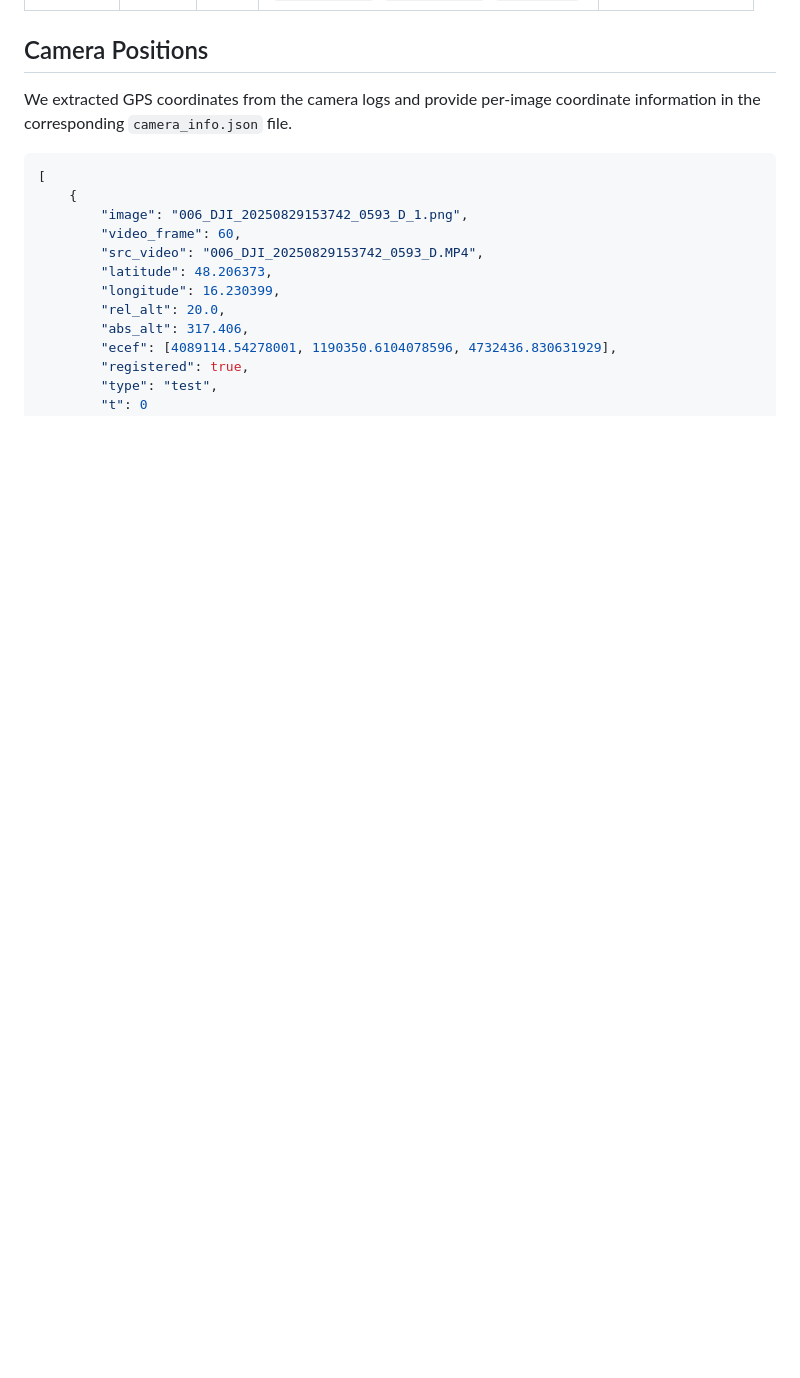
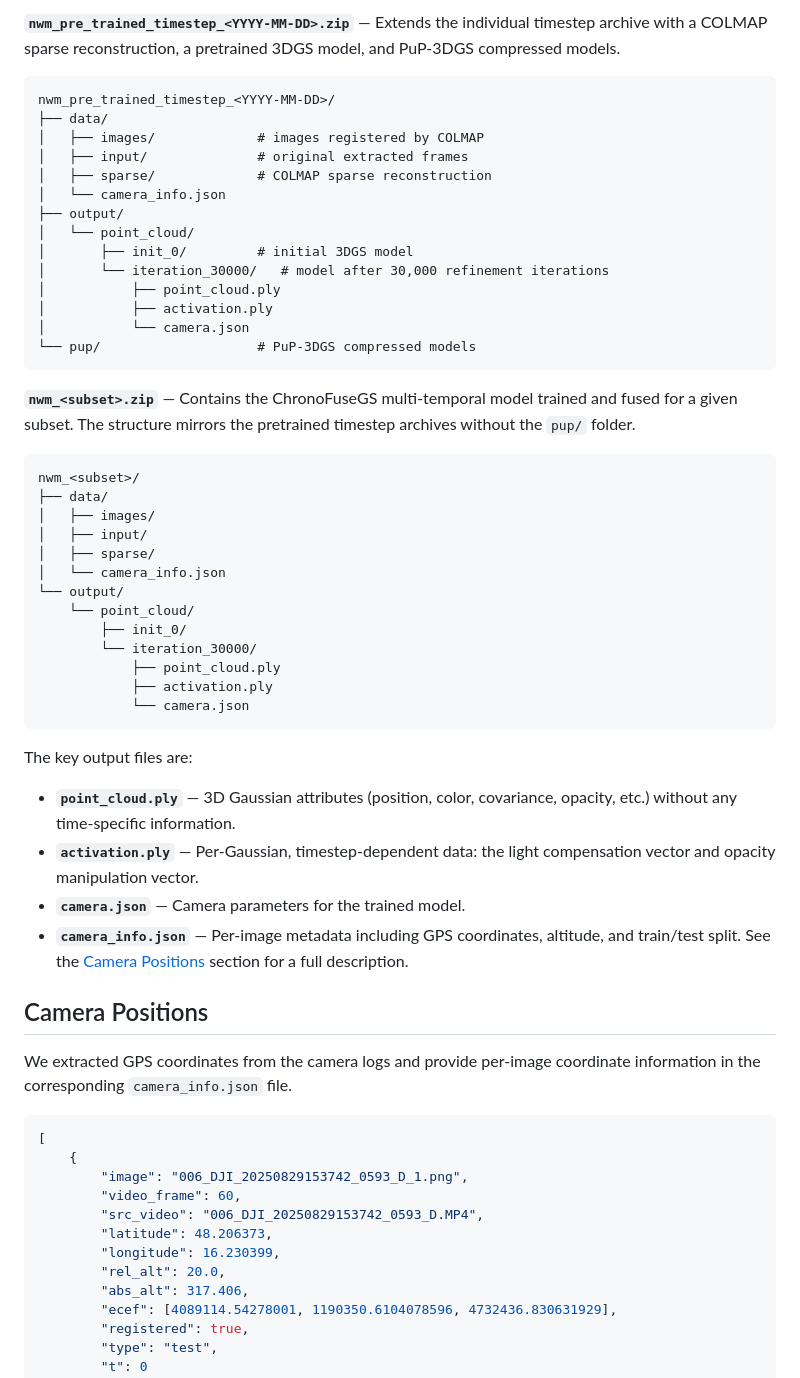
Before and after one commit to TobiasBat/ChronoFuseGS, a Markdown page: NWM_dataset/README.md, the part around one of its changes. Rendered like a GitHub page; blank space fills up the shorter version.

Commit message:
nwm dataset

````diff
--- a/NWM_dataset/README.md
+++ b/NWM_dataset/README.md
@@ -56,3 +69,46 @@ We grouped these individual timesteps into the multi-timestep datasets of NWM, i
+**`nwm_pre_trained_timestep_<YYYY-MM-DD>.zip`** — Extends the individual timestep archive with a COLMAP sparse reconstruction, a pretrained 3DGS model, and PuP-3DGS compressed models.
+
+```
+nwm_pre_trained_timestep_<YYYY-MM-DD>/
+├── data/
+│   ├── images/             # images registered by COLMAP
+│   ├── input/              # original extracted frames
+│   ├── sparse/             # COLMAP sparse reconstruction
+│   └── camera_info.json
+├── output/
+│   └── point_cloud/
+│       ├── init_0/         # initial 3DGS model
+│       └── iteration_30000/   # model after 30,000 refinement iterations
+│           ├── point_cloud.ply
+│           ├── activation.ply
+│           └── camera.json
+└── pup/                    # PuP-3DGS compressed models
+```
+
+**`nwm_<subset>.zip`** — Contains the ChronoFuseGS multi-temporal model trained and fused for a given subset. The structure mirrors the pretrained timestep archives without the `pup/` folder.
+
+```
+nwm_<subset>/
+├── data/
+│   ├── images/
+│   ├── input/
+│   ├── sparse/
+│   └── camera_info.json
+└── output/
+    └── point_cloud/
+        ├── init_0/
+        └── iteration_30000/
+            ├── point_cloud.ply
+            ├── activation.ply
+            └── camera.json
+```
+
+The key output files are:
+
+- **`point_cloud.ply`** — 3D Gaussian attributes (position, color, covariance, opacity, etc.) without any time-specific information.
+- **`activation.ply`** — Per-Gaussian, timestep-dependent data: the light compensation vector and opacity manipulation vector.
+- **`camera.json`** — Camera parameters for the trained model.
+- **`camera_info.json`** — Per-image metadata including GPS coordinates, altitude, and train/test split. See the [Camera Positions](#camera-positions) section for a full description.
 
 ## Camera Positions
 
````
Also changed, not shown: other parts of NWM_dataset/README.md (+14 -1 lines).
